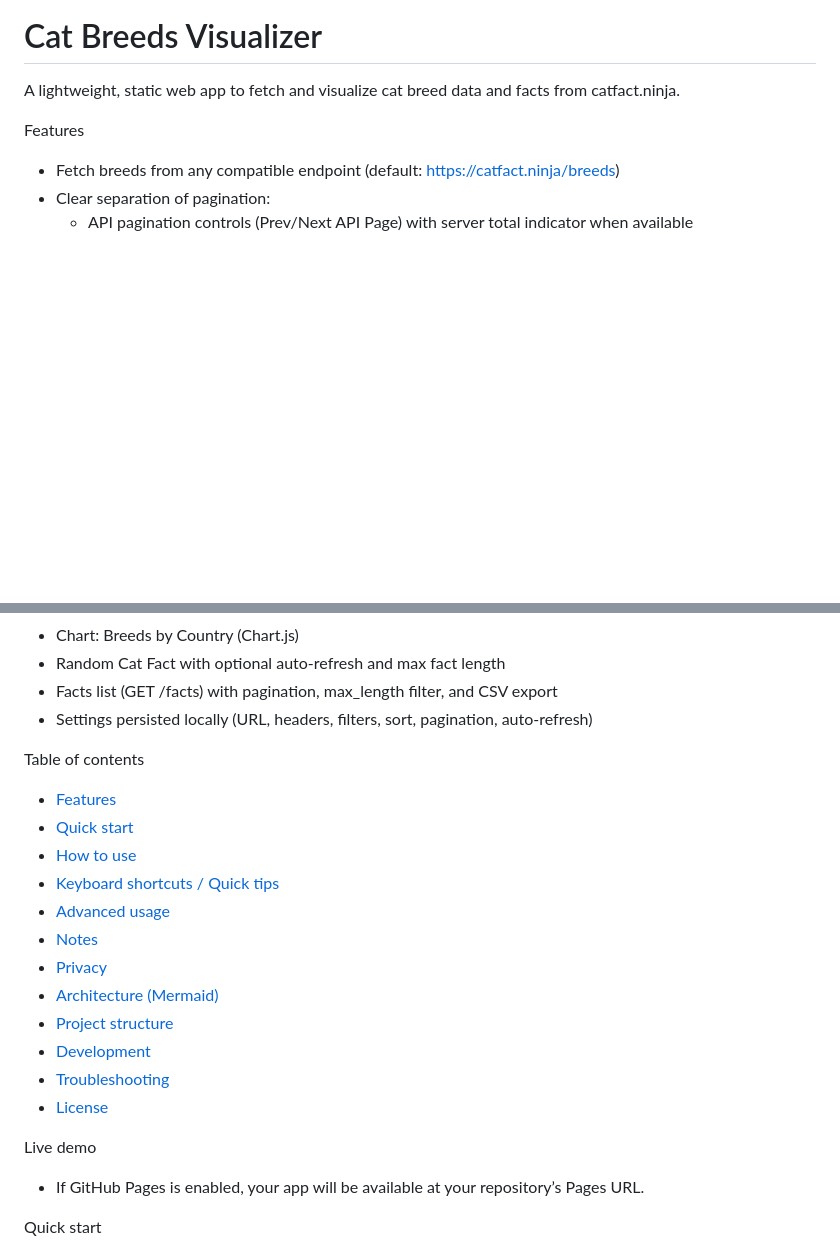
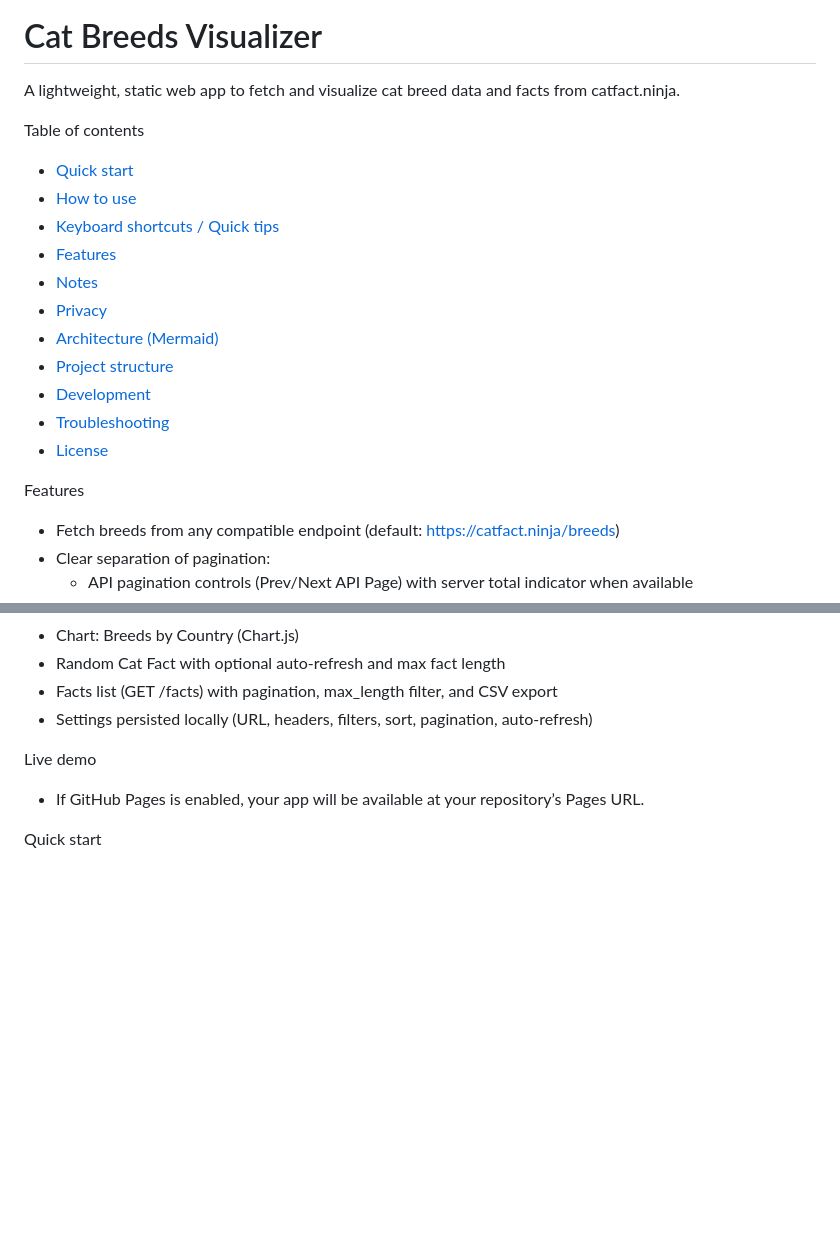
Before and after one commit to crazycyke/cat-breeds-visualizer, a Markdown page: README.md, 2 parts joined by grey strips. Rendered like a GitHub page; blank space fills up the shorter version.

Commit message:
Docs: fix Mermaid diagram (quoted labels, remove wildcard) and move Table of Contents near top

```diff
--- a/README.md
+++ b/README.md
@@ -1,6 +1,19 @@
 # Cat Breeds Visualizer
 
 A lightweight, static web app to fetch and visualize cat breed data and facts from catfact.ninja.
+
+Table of contents
+- [Quick start](#quick-start)
+- [How to use](#how-to-use)
+- [Keyboard shortcuts / Quick tips](#keyboard-shortcuts--quick-tips)
+- [Features](#features)
+- [Notes](#notes)
+- [Privacy](#privacy)
+- [Architecture (Mermaid)](#architecture-mermaid)
+- [Project structure](#project-structure)
+- [Development](#development)
+- [Troubleshooting](#troubleshooting)
+- [License](#license)
 
 Features
 - Fetch breeds from any compatible endpoint (default: https://catfact.ninja/breeds)
@@ -22,20 +35,6 @@ Features
 - Random Cat Fact with optional auto-refresh and max fact length
 - Facts list (GET /facts) with pagination, max_length filter, and CSV export
 - Settings persisted locally (URL, headers, filters, sort, pagination, auto-refresh)
-
-Table of contents
-- [Features](#features)
-- [Quick start](#quick-start)
-- [How to use](#how-to-use)
-- [Keyboard shortcuts / Quick tips](#keyboard-shortcuts--quick-tips)
-- [Advanced usage](#advanced-usage)
-- [Notes](#notes)
-- [Privacy](#privacy)
-- [Architecture (Mermaid)](#architecture-mermaid)
-- [Project structure](#project-structure)
-- [Development](#development)
-- [Troubleshooting](#troubleshooting)
-- [License](#license)
 
 Live demo
 - If GitHub Pages is enabled, your app will be available at your repository’s Pages URL.
```
Also changed, not shown: other parts of README.md (+16 -16 lines).
